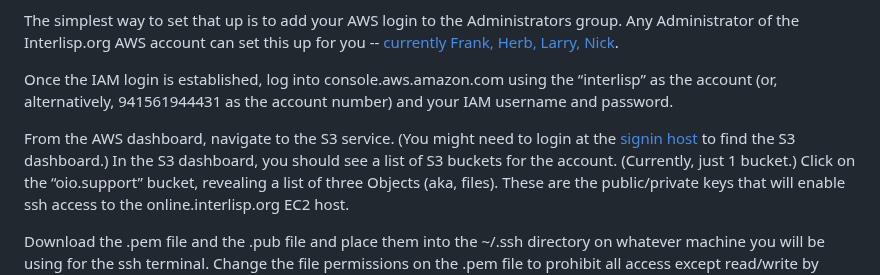
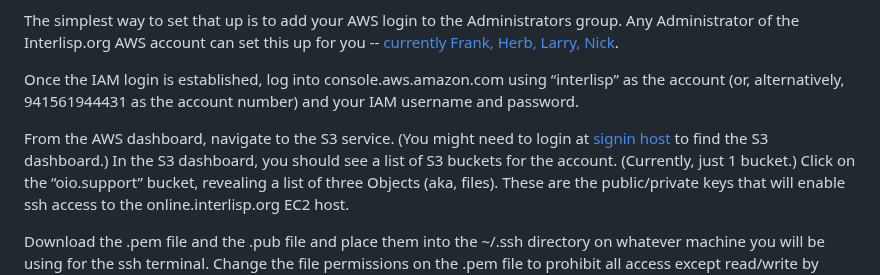
Before and after one commit to Interlisp/online, a Markdown page: docs/OIO_Operations_Guide.md, the part around the change. Rendered like a GitHub page.

Commit message:
Fixed two typos
I fixed a couple of trivial typos.


Signed-off-by: Herb Jellinek <jellinek@newscenter.com>

```diff
--- a/docs/OIO_Operations_Guide.md
+++ b/docs/OIO_Operations_Guide.md
@@ -35,10 +35,10 @@ To enable this ssh connection, you will need an IAM login under the Interlisp.or
 
 The simplest way to set that up is to add your AWS login to the Administrators group. Any Administrator of the Interlisp.org AWS account can set this up for you -- [currently Frank, Herb, Larry, Nick](https://us-east-1.console.aws.amazon.com/iam/home?region=us-east-1#/groups/details/administrators?section=users).
 
-Once the IAM login is established, log into console.aws.amazon.com using the “interlisp” as the account (or, alternatively, 941561944431 as the account number) and your IAM username and password.
+Once the IAM login is established, log into console.aws.amazon.com using “interlisp” as the account (or, alternatively, 941561944431 as the account number) and your IAM username and password.
 
 
-From the AWS dashboard, navigate to the S3 service. (You might need to login at the [signin host](https://interlisp.signin.aws.amazon.com/console) to find the S3 dashboard.)
+From the AWS dashboard, navigate to the S3 service. (You might need to login at [signin host](https://interlisp.signin.aws.amazon.com/console) to find the S3 dashboard.)
 In the S3 dashboard, you should see a list of S3 buckets for the account.  (Currently, just 1 bucket.)  Click on the “oio.support” bucket, revealing a list of three Objects (aka, files).  These are the public/private keys that will enable ssh access to the online.interlisp.org EC2 host.
 
 
```
